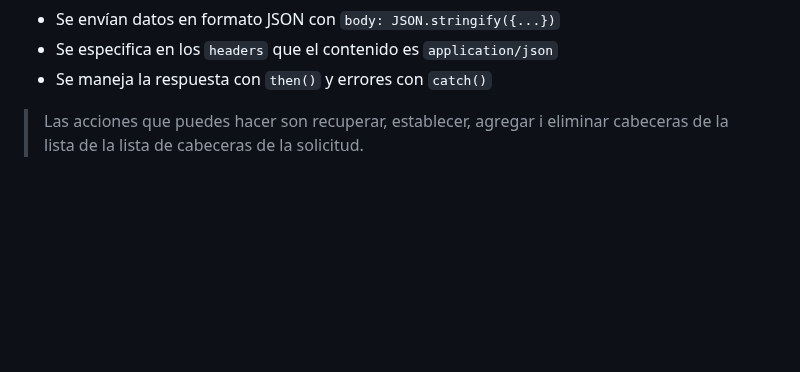
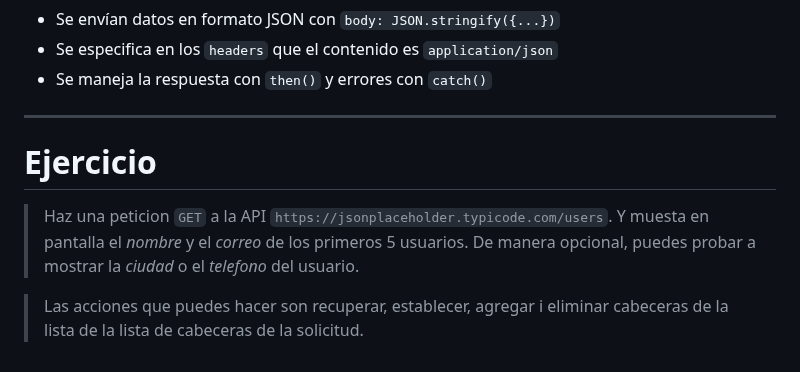
Before and after one commit to Tailosrx/Map-Products, a Markdown page: docs/kevin-fetch.md, the part around the change. GitHub-like rendering; blank space fills up the shorter version.

```diff
--- a/docs/kevin-fetch.md
+++ b/docs/kevin-fetch.md
@@ -141,6 +141,13 @@ Se puede usar `fetch()` con `then/catch` o con `async/await`. La segunda opción
 - Se especifica en los `headers` que el contenido es `application/json`
 - Se maneja la respuesta con `then()` y errores con `catch()`
 
+---
+
+# Ejercicio
+
+> Haz una peticion `GET` a la API `https://jsonplaceholder.typicode.com/users`. Y muesta en pantalla el *nombre* y el *correo* de los primeros 5 usuarios. De manera opcional, puedes probar a mostrar la *ciudad* o el *telefono* del usuario.
+
+
 
 
  > Las acciones que puedes hacer son recuperar, establecer, agregar i eliminar cabeceras de la lista de la lista de cabeceras de la solicitud.
```
